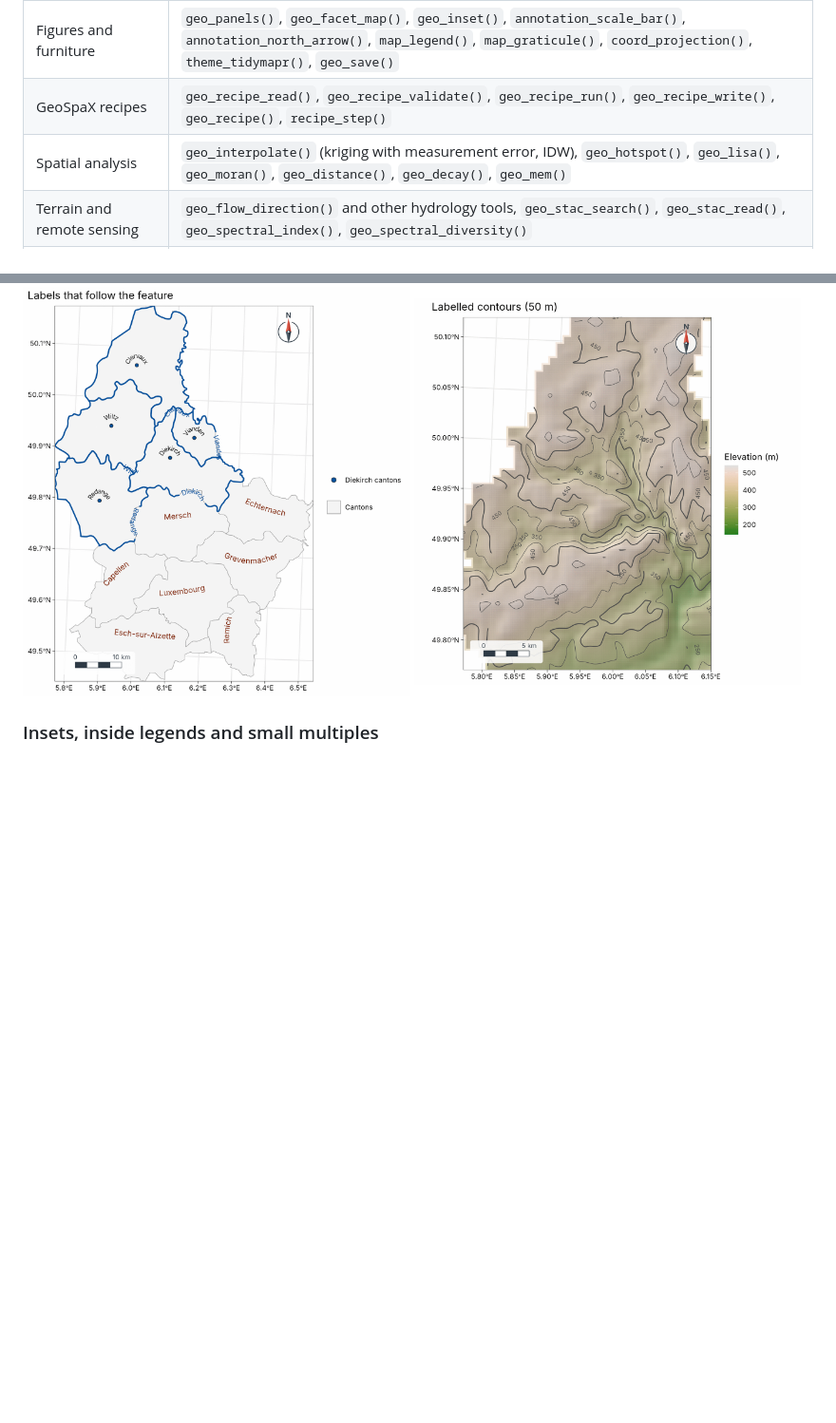
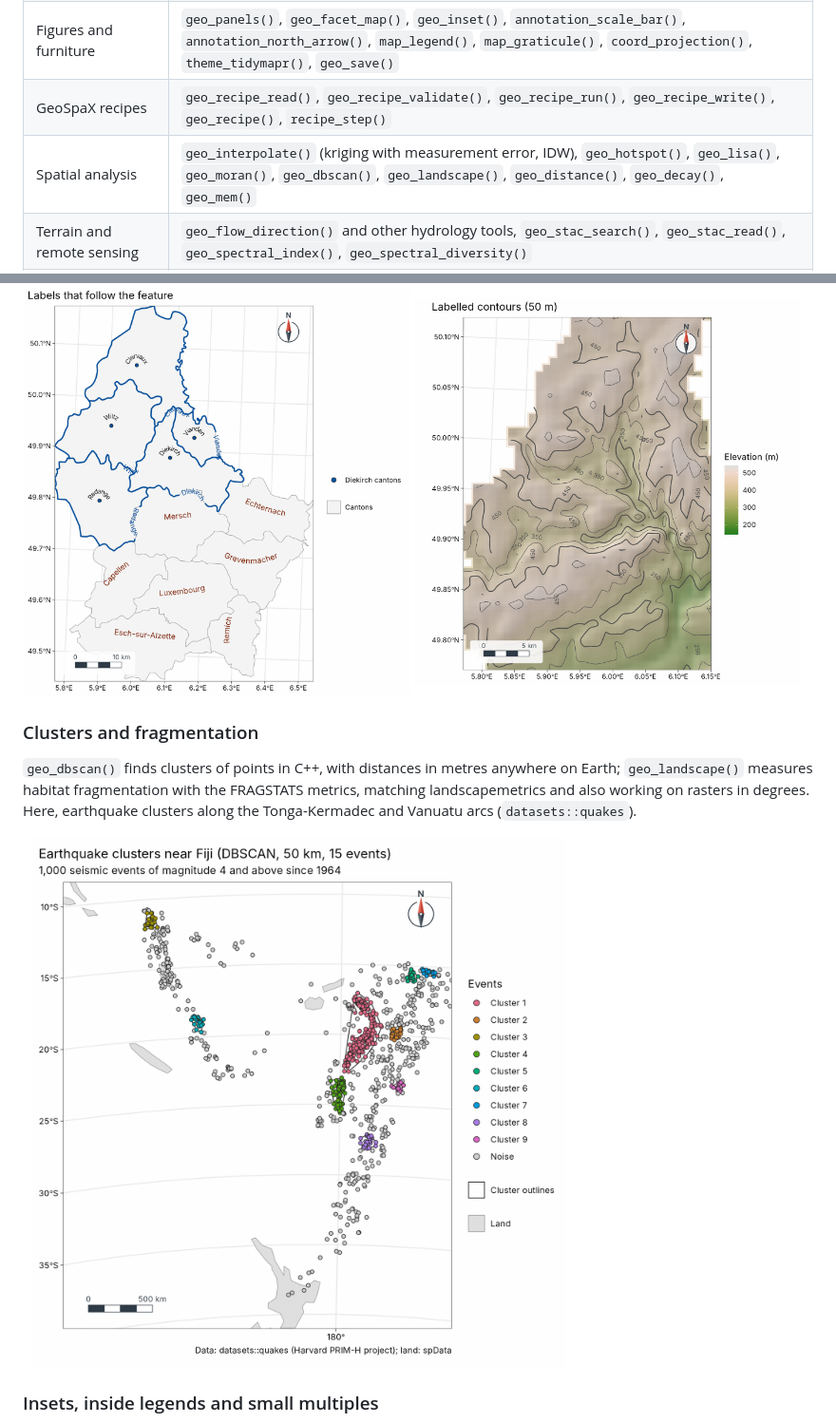
Before and after one commit to jmozez/tidymapr, a Markdown page: README.md, 2 parts joined by grey strips. Shown at 95% size. Rendered like a GitHub page; pictures changed too: man/figures/readme-dbscan.png (added); blank space fills up the shorter version.

```diff
--- a/README.md
+++ b/README.md
@@ -105,7 +105,7 @@ geo_map(title = "Luxembourg", caption = "Data: terra package") |>
 | Automatic maps | `geo_automap()`, `geo_automap_explain()`, `plot_choropleth()`, `plot_bubble()`, `geo_classify()` |
 | Figures and furniture | `geo_panels()`, `geo_facet_map()`, `geo_inset()`, `annotation_scale_bar()`, `annotation_north_arrow()`, `map_legend()`, `map_graticule()`, `coord_projection()`, `theme_tidymapr()`, `geo_save()` |
 | GeoSpaX recipes | `geo_recipe_read()`, `geo_recipe_validate()`, `geo_recipe_run()`, `geo_recipe_write()`, `geo_recipe()`, `recipe_step()` |
-| Spatial analysis | `geo_interpolate()` (kriging with measurement error, IDW), `geo_hotspot()`, `geo_lisa()`, `geo_moran()`, `geo_distance()`, `geo_decay()`, `geo_mem()` |
+| Spatial analysis | `geo_interpolate()` (kriging with measurement error, IDW), `geo_hotspot()`, `geo_lisa()`, `geo_moran()`, `geo_dbscan()`, `geo_landscape()`, `geo_distance()`, `geo_decay()`, `geo_mem()` |
 | Terrain and remote sensing | `geo_flow_direction()` and other hydrology tools, `geo_stac_search()`, `geo_stac_read()`, `geo_spectral_index()`, `geo_spectral_diversity()` |
 | Data input and output | `geo_read()`, `geo_write()`, `geo_layers()`, `geo_raster_read()`, `geo_as_sf()`, `geo_extract()`, `geo_basemap()` |
 | Ecology with tidydiversity | `geo_diversity_surface()`, `plot_diversity_surface()`, `geo_clean()`, `geo_gbif()`, `geo_rarefy_spatial()`, `sdm_maxent()`, `sdm_ensemble()`, `sdm_fit()`, `stems_habitat_test()` |
@@ -201,6 +201,16 @@ along the outline of polygons, and on an arc above points.
 <img src="man/figures/readme-contours.png" alt="Labelled 50 m contours over shaded relief in northern Luxembourg" width="49%">
 </p>
 
+### Clusters and fragmentation
+
+`geo_dbscan()` finds clusters of points in C++, with distances in metres
+anywhere on Earth; `geo_landscape()` measures habitat fragmentation with
+the FRAGSTATS metrics, matching landscapemetrics and also working on
+rasters in degrees. Here, earthquake clusters along the Tonga-Kermadec
+and Vanuatu arcs (`datasets::quakes`).
+
+<img src="man/figures/readme-dbscan.png" alt="Earthquake clusters near Fiji found with DBSCAN, coloured by cluster with outlines, along the Tonga-Kermadec trench and the Vanuatu arc" width="70%">
+
 ### Insets, inside legends and small multiples
 
 `geo_inset()` and `geo_map(legend = "inside")` find corners that do not
```
Also changed, not shown: NEWS.md (+13 -0 lines), 12 other files.
